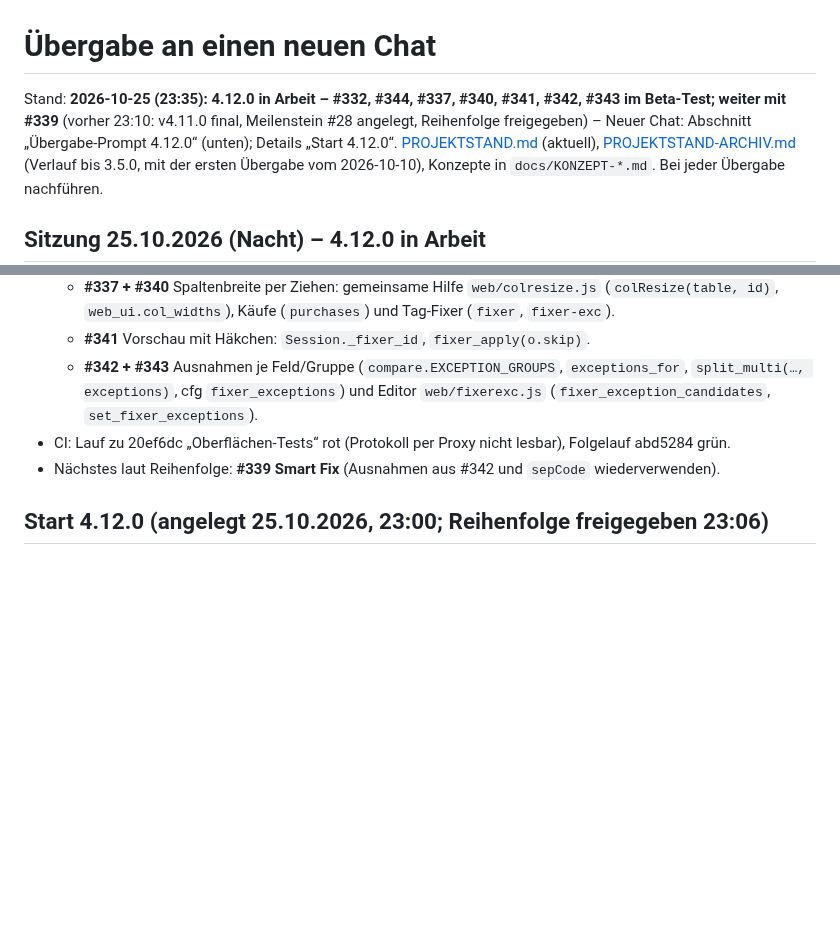
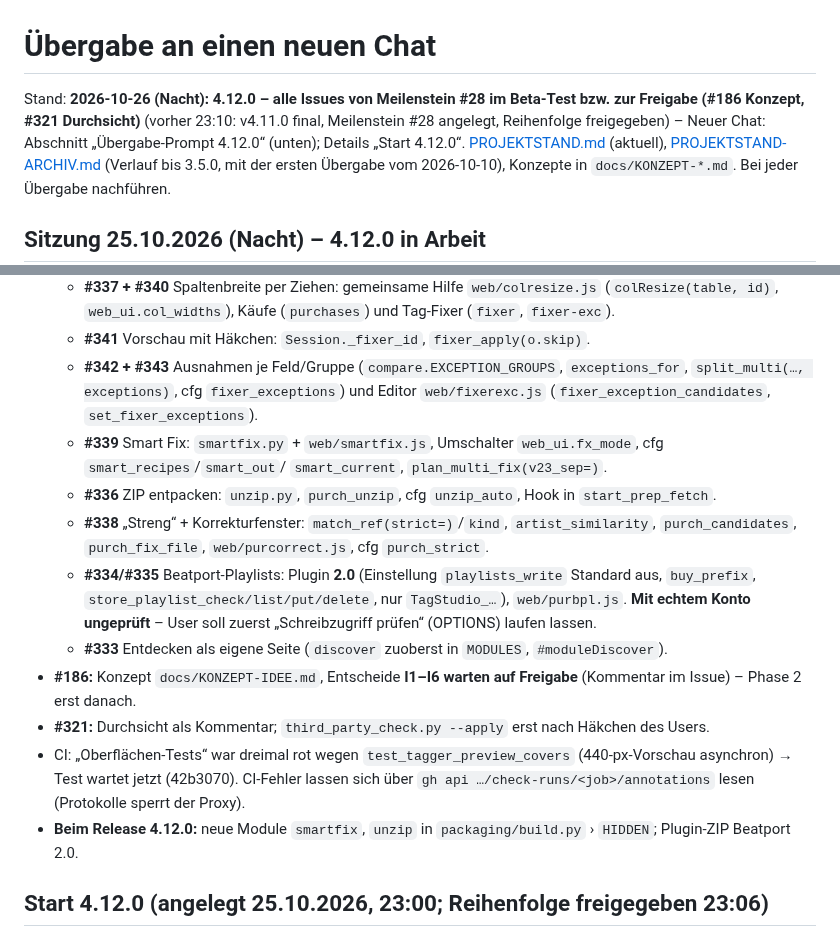
Before and after one commit to MarkusKeller8200/markussxch-tagstudio, a Markdown page: docs/UEBERGABE.md, 2 parts joined by grey strips. Rendered like a GitHub page; blank space fills up the shorter version.

Commit message:
Übergabe/Projektstand: 4.12.0 umgesetzt, im Beta-Test
Co-Authored-By: Claude Opus 5.5 <noreply@anthropic.com>

```diff
--- a/docs/UEBERGABE.md
+++ b/docs/UEBERGABE.md
@@ -1,6 +1,6 @@
 # Übergabe an einen neuen Chat
 
-Stand: **2026-10-25 (23:35): 4.12.0 in Arbeit – #332, #344, #337, #340, #341, #342, #343 im Beta-Test; weiter mit #339** (vorher 23:10: v4.11.0 final, Meilenstein #28 angelegt, Reihenfolge freigegeben) – Neuer Chat: Abschnitt „Übergabe-Prompt 4.12.0“ (unten); Details „Start 4.12.0“.
+Stand: **2026-10-26 (Nacht): 4.12.0 – alle Issues von Meilenstein #28 im Beta-Test bzw. zur Freigabe (#186 Konzept, #321 Durchsicht)** (vorher 23:10: v4.11.0 final, Meilenstein #28 angelegt, Reihenfolge freigegeben) – Neuer Chat: Abschnitt „Übergabe-Prompt 4.12.0“ (unten); Details „Start 4.12.0“.
 [PROJEKTSTAND.md](PROJEKTSTAND.md) (aktuell), [PROJEKTSTAND-ARCHIV.md](PROJEKTSTAND-ARCHIV.md) (Verlauf bis 3.5.0, mit der
 ersten Übergabe vom 2026-10-10), Konzepte in `docs/KONZEPT-*.md`. Bei jeder Übergabe nachführen.
 
@@ -15,8 +15,20 @@ ersten Übergabe vom 2026-10-10), Konzepte in `docs/KONZEPT-*.md`. Bei jeder Üb
   - **#341** Vorschau mit Häkchen: `Session._fixer_id`, `fixer_apply(o.skip)`.
   - **#342 + #343** Ausnahmen je Feld/Gruppe (`compare.EXCEPTION_GROUPS`, `exceptions_for`, `split_multi(…, exceptions)`,
     cfg `fixer_exceptions`) und Editor `web/fixerexc.js` (`fixer_exception_candidates`, `set_fixer_exceptions`).
-- CI: Lauf zu 20ef6dc „Oberflächen-Tests“ rot (Protokoll per Proxy nicht lesbar), Folgelauf abd5284 grün.
-- Nächstes laut Reihenfolge: **#339 Smart Fix** (Ausnahmen aus #342 und `sepCode` wiederverwenden).
+  - **#339** Smart Fix: `smartfix.py` + `web/smartfix.js`, Umschalter `web_ui.fx_mode`, cfg `smart_recipes`/`smart_out`/
+    `smart_current`, `plan_multi_fix(v23_sep=)`.
+  - **#336** ZIP entpacken: `unzip.py`, `purch_unzip`, cfg `unzip_auto`, Hook in `start_prep_fetch`.
+  - **#338** „Streng“ + Korrekturfenster: `match_ref(strict=)`/`kind`, `artist_similarity`, `purch_candidates`,
+    `purch_fix_file`, `web/purcorrect.js`, cfg `purch_strict`.
+  - **#334/#335** Beatport-Playlists: Plugin **2.0** (Einstellung `playlists_write` Standard aus, `buy_prefix`,
+    `store_playlist_check/list/put/delete`, nur `TagStudio_…`), `web/purbpl.js`. **Mit echtem Konto ungeprüft** – User
+    soll zuerst „Schreibzugriff prüfen“ (OPTIONS) laufen lassen.
+  - **#333** Entdecken als eigene Seite (`discover` zuoberst in `MODULES`, `#moduleDiscover`).
+- **#186:** Konzept `docs/KONZEPT-IDEE.md`, Entscheide **I1–I6 warten auf Freigabe** (Kommentar im Issue) – Phase 2 erst danach.
+- **#321:** Durchsicht als Kommentar; `third_party_check.py --apply` erst nach Häkchen des Users.
+- CI: „Oberflächen-Tests“ war dreimal rot wegen `test_tagger_preview_covers` (440-px-Vorschau asynchron) → Test wartet
+  jetzt (42b3070). CI-Fehler lassen sich über `gh api …/check-runs/<job>/annotations` lesen (Protokolle sperrt der Proxy).
+- **Beim Release 4.12.0:** neue Module `smartfix`, `unzip` in `packaging/build.py` › `HIDDEN`; Plugin-ZIP Beatport 2.0.
 
 ## Start 4.12.0 (angelegt 25.10.2026, 23:00; Reihenfolge freigegeben 23:06)
 
```
Also changed, not shown: docs/PROJEKTSTAND.md (+5 -3 lines).
